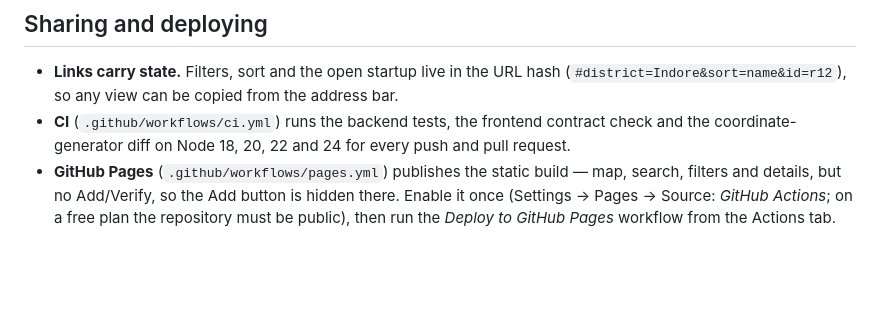
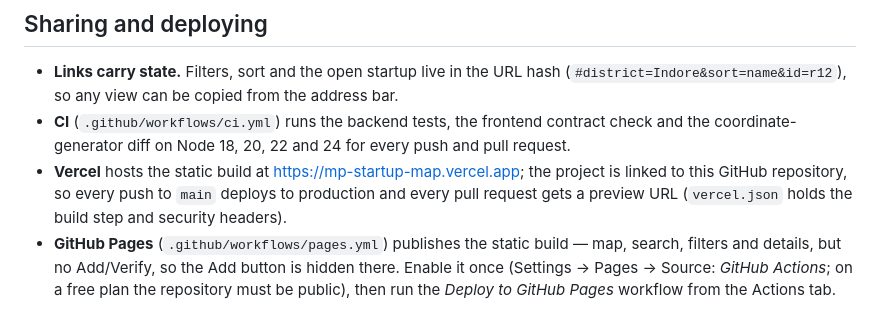
Before and after one commit to Vishal4742/mp-startup-map, a Markdown page: README.md, the part around one of its changes. Rendered like a GitHub page; blank space fills up the shorter version.

Commit message:
docs: live URL, CI badge, Vercel git integration note

```diff
--- a/README.md
+++ b/README.md
@@ -167,6 +170,9 @@ website found …") render muted as *not publicly listed*. Nothing is fabricated
   (`#district=Indore&sort=name&id=r12`), so any view can be copied from the address bar.
 - **CI** (`.github/workflows/ci.yml`) runs the backend tests, the frontend contract check and
   the coordinate-generator diff on Node 18, 20, 22 and 24 for every push and pull request.
+- **Vercel** hosts the static build at https://mp-startup-map.vercel.app; the project is linked to
+  this GitHub repository, so every push to `main` deploys to production and every pull request gets
+  a preview URL (`vercel.json` holds the build step and security headers).
 - **GitHub Pages** (`.github/workflows/pages.yml`) publishes the static build — map, search,
   filters and details, but no Add/Verify, so the Add button is hidden there. Enable it once
   (Settings → Pages → Source: *GitHub Actions*; on a free plan the repository must be public),
```
Also changed, not shown: other parts of README.md (+3 -0 lines).
